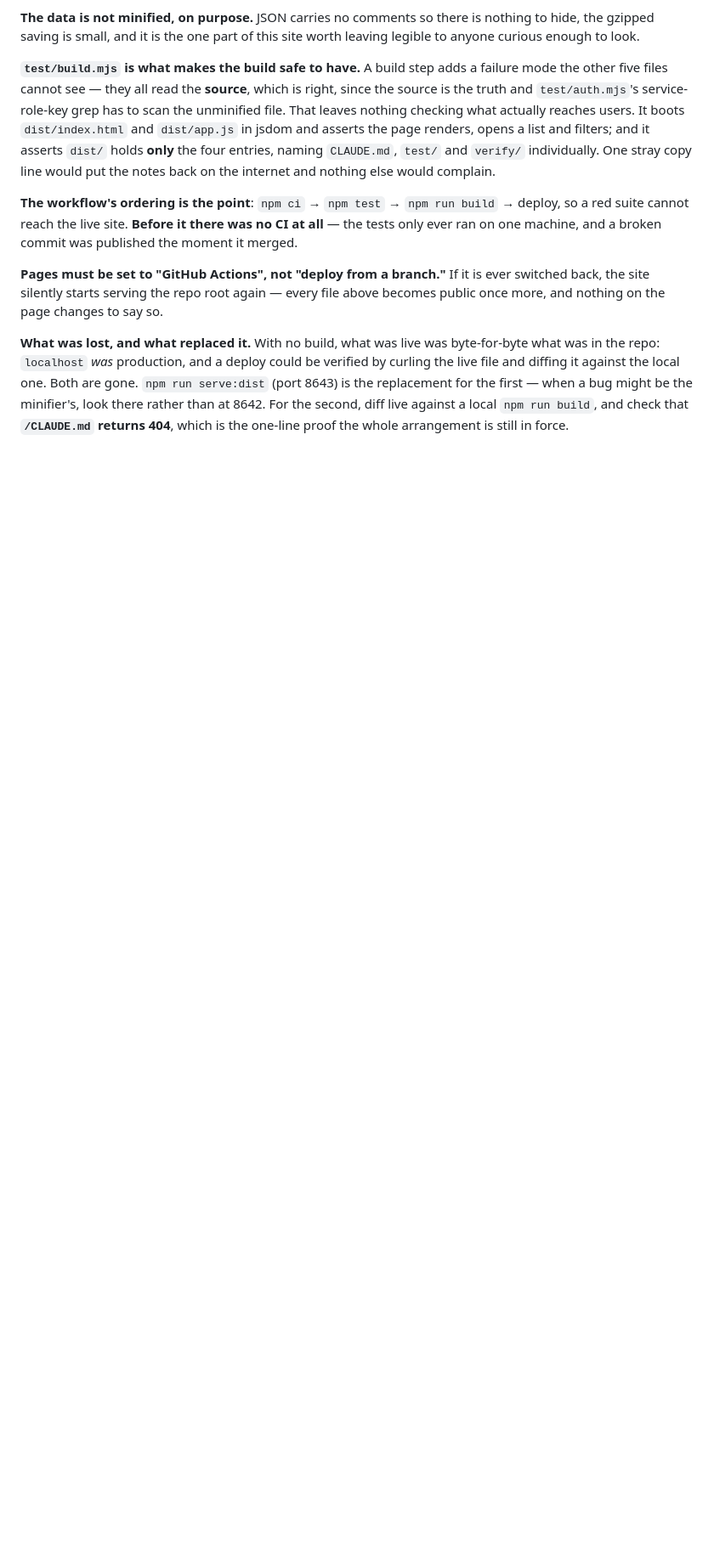
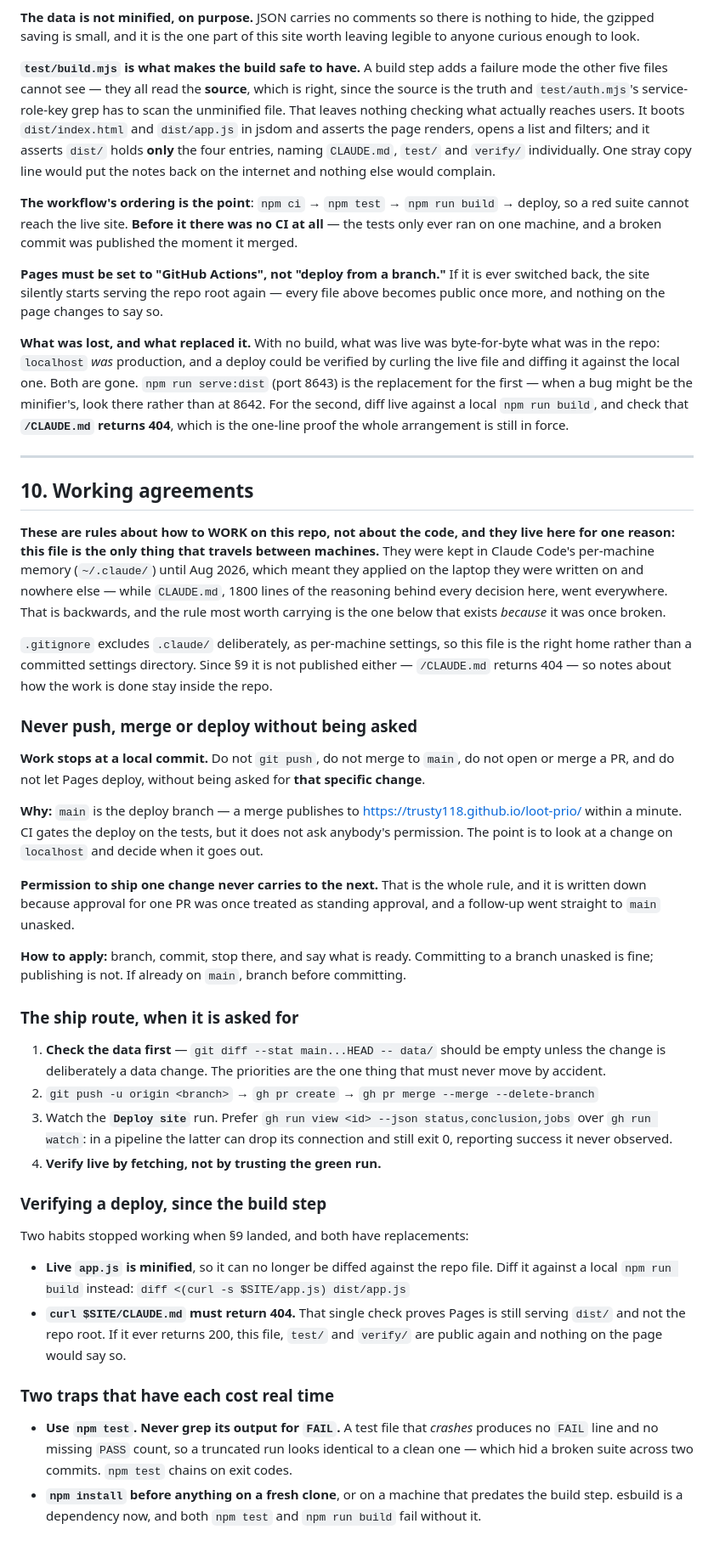
Before and after one commit to trusty118/loot-prio, a Markdown page: CLAUDE.md, the part around the change. Shown at 85% size. Rendered like a GitHub page; blank space fills up the shorter version.

Commit message:
Put the working agreements in CLAUDE.md, so they travel
They lived in Claude Code's per-machine memory under ~/.claude/, which
meant they applied on the laptop they were written on and nowhere else -
while CLAUDE.md, 1800 lines of reasoning behind every decision in here,
goes everywhere. That is backwards, and the rule most worth carrying is the
one that exists BECAUSE it was once broken: never push, merge or deploy
without being asked for that specific change.

Also carried over: the ship route, the two deploy checks that changed when
the build step landed (live app.js is minified so diff it against a local
build; /CLAUDE.md must 404), and two traps that each cost real time -
grepping test output for FAIL cannot see a crashing file, and esbuild means
a fresh clone needs npm install before anything works.

One correction to the route while writing it down: prefer
`gh run view --json status,conclusion,jobs` over `gh run watch`. In a
pipeline the latter dropped its connection mid-run and still exited 0,
reporting a success it had not observed.

.gitignore excludes .claude/ deliberately as per-machine settings, so this
file is the right home rather than a committed settings directory. Since
the build step it is not published either, so notes about how the work is
done stay inside the repo.

883 checks, npm test exit 0. dist/ still holds only the four entries.

Co-Authored-By: Claude Opus 5 <noreply@anthropic.com>

```diff
--- a/CLAUDE.md
+++ b/CLAUDE.md
@@ -1803,3 +1803,65 @@ live file and diffing it against the local one. Both are gone. `npm run serve:di
 rather than at 8642. For the second, diff live against a local `npm run build`, and check
 that **`/CLAUDE.md` returns 404**, which is the one-line proof the whole arrangement is still
 in force.
+
+---
+
+## 10. Working agreements
+
+**These are rules about how to WORK on this repo, not about the code, and they live here for
+one reason: this file is the only thing that travels between machines.** They were kept in
+Claude Code's per-machine memory (`~/.claude/`) until Aug 2026, which meant they applied on
+the laptop they were written on and nowhere else — while `CLAUDE.md`, 1800 lines of the
+reasoning behind every decision here, went everywhere. That is backwards, and the rule most
+worth carrying is the one below that exists *because* it was once broken.
+
+`.gitignore` excludes `.claude/` deliberately, as per-machine settings, so this file is the
+right home rather than a committed settings directory. Since §9 it is not published either —
+`/CLAUDE.md` returns 404 — so notes about how the work is done stay inside the repo.
+
+### Never push, merge or deploy without being asked
+
+**Work stops at a local commit.** Do not `git push`, do not merge to `main`, do not open or
+merge a PR, and do not let Pages deploy, without being asked for **that specific change**.
+
+**Why:** `main` is the deploy branch — a merge publishes to
+https://trusty118.github.io/loot-prio/ within a minute. CI gates the deploy on the tests, but
+it does not ask anybody's permission. The point is to look at a change on `localhost` and
+decide when it goes out.
+
+**Permission to ship one change never carries to the next.** That is the whole rule, and it
+is written down because approval for one PR was once treated as standing approval, and a
+follow-up went straight to `main` unasked.
+
+**How to apply:** branch, commit, stop there, and say what is ready. Committing to a branch
+unasked is fine; publishing is not. If already on `main`, branch before committing.
+
+### The ship route, when it is asked for
+
+1. **Check the data first** — `git diff --stat main...HEAD -- data/` should be empty unless
+   the change is deliberately a data change. The priorities are the one thing that must
+   never move by accident.
+2. `git push -u origin <branch>` → `gh pr create` → `gh pr merge --merge --delete-branch`
+3. Watch the **`Deploy site`** run. Prefer `gh run view <id> --json status,conclusion,jobs`
+   over `gh run watch`: in a pipeline the latter can drop its connection and still exit 0,
+   reporting success it never observed.
+4. **Verify live by fetching, not by trusting the green run.**
+
+### Verifying a deploy, since the build step
+
+Two habits stopped working when §9 landed, and both have replacements:
+
+- **Live `app.js` is minified**, so it can no longer be diffed against the repo file. Diff it
+  against a local `npm run build` instead:
+  `diff <(curl -s $SITE/app.js) dist/app.js`
+- **`curl $SITE/CLAUDE.md` must return 404.** That single check proves Pages is still serving
+  `dist/` and not the repo root. If it ever returns 200, this file, `test/` and `verify/` are
+  public again and nothing on the page would say so.
+
+### Two traps that have each cost real time
+
+- **Use `npm test`. Never grep its output for `FAIL`.** A test file that *crashes* produces
+  no `FAIL` line and no missing `PASS` count, so a truncated run looks identical to a clean
+  one — which hid a broken suite across two commits. `npm test` chains on exit codes.
+- **`npm install` before anything on a fresh clone**, or on a machine that predates the build
+  step. esbuild is a dependency now, and both `npm test` and `npm run build` fail without it.
```
